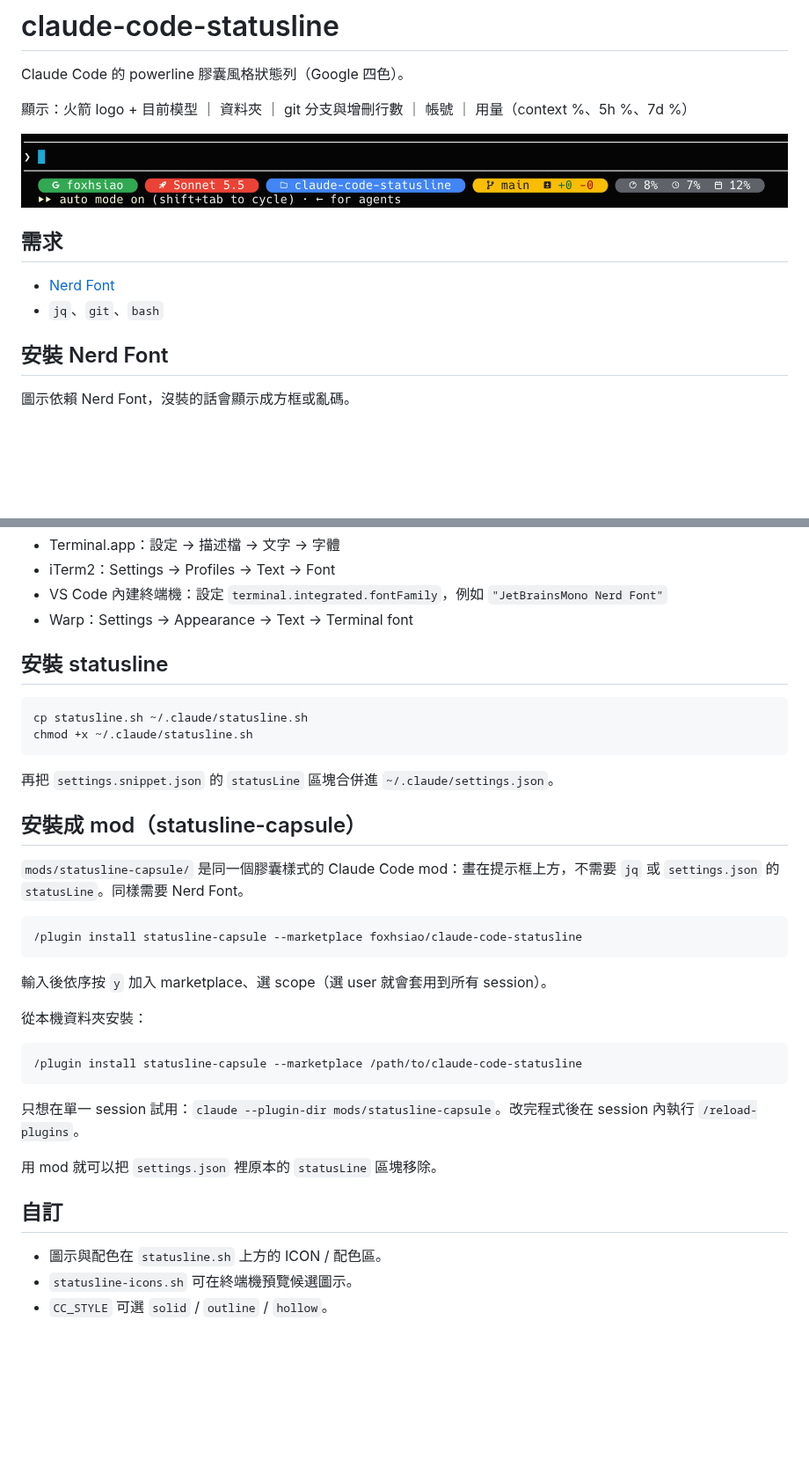
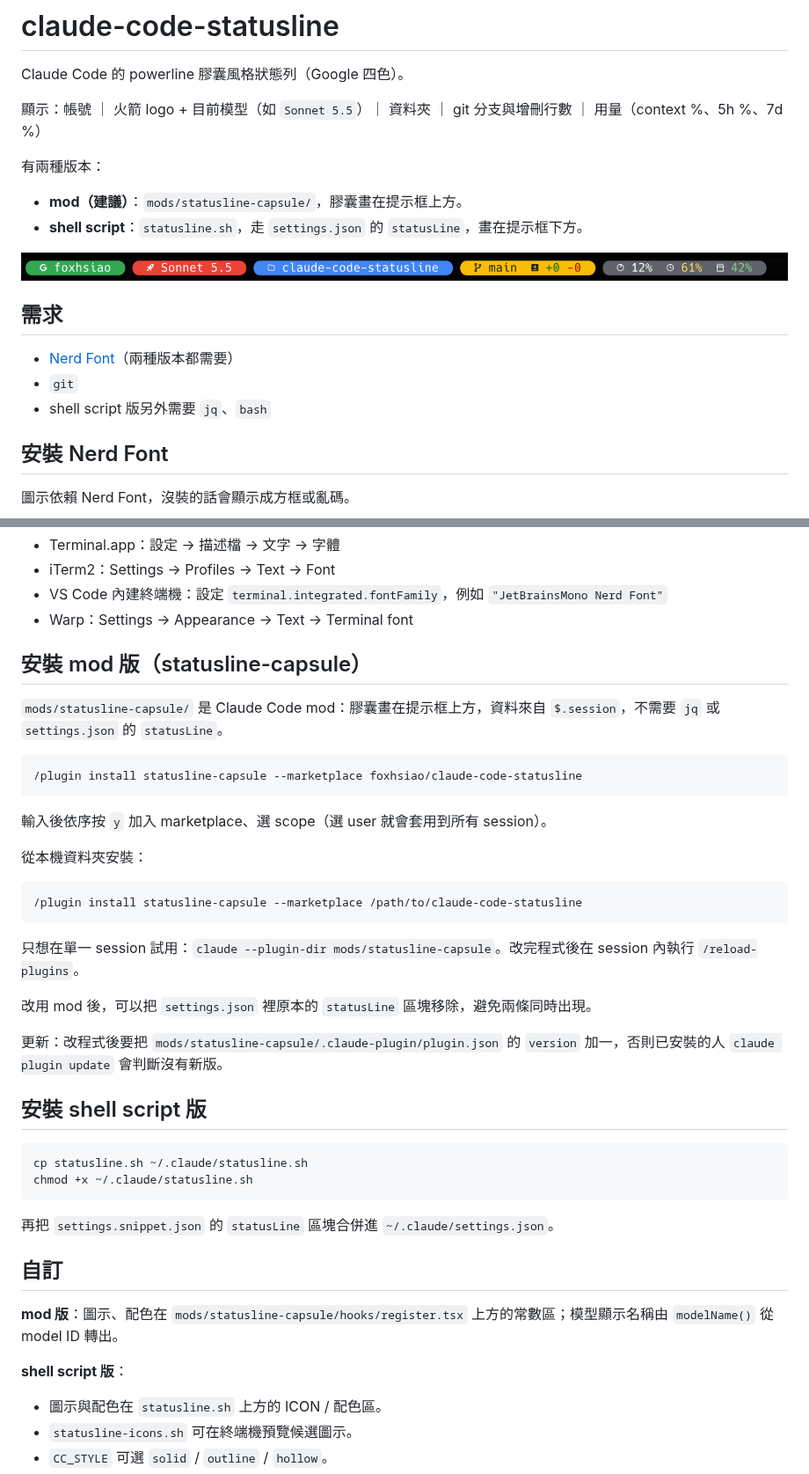
Before and after one commit to foxhsiao/claude-code-statusline, a Markdown page: README.md, 2 parts joined by grey strips. Shown at 88% size. GitHub-like rendering; pictures changed too: docs/screenshot.png; blank space fills up the shorter version.

Commit message:
docs: update screenshot and README for the statusline-capsule mod
Co-Authored-By: Claude Sonnet 5.5 <noreply@anthropic.com>
Claude-Session: https://claude.ai/code/session_01MKb21HJXBxpF4jYeNK17uf

````diff
--- a/README.md
+++ b/README.md
@@ -2,14 +2,20 @@
 
 Claude Code 的 powerline 膠囊風格狀態列（Google 四色）。
 
-顯示：火箭 logo + 目前模型 ｜ 資料夾 ｜ git 分支與增刪行數 ｜ 帳號 ｜ 用量（context %、5h %、7d %）
+顯示：帳號 ｜ 火箭 logo + 目前模型（如 `Sonnet 5.5`）｜ 資料夾 ｜ git 分支與增刪行數 ｜ 用量（context %、5h %、7d %）
+
+有兩種版本：
+
+- **mod（建議）**：`mods/statusline-capsule/`，膠囊畫在提示框上方。
+- **shell script**：`statusline.sh`，走 `settings.json` 的 `statusLine`，畫在提示框下方。
 
 ![statusline screenshot](docs/screenshot.png)
 
 ## 需求
 
-- [Nerd Font](https://www.nerdfonts.com/)
-- `jq`、`git`、`bash`
+- [Nerd Font](https://www.nerdfonts.com/)（兩種版本都需要）
+- `git`
+- shell script 版另外需要 `jq`、`bash`
 
 ## 安裝 Nerd Font
 
@@ -45,18 +51,9 @@ fc-cache -fv
 - VS Code 內建終端機：設定 `terminal.integrated.fontFamily`，例如 `"JetBrainsMono Nerd Font"`
 - Warp：Settings → Appearance → Text → Terminal font
 
-## 安裝 statusline
+## 安裝 mod 版（statusline-capsule）
 
-```sh
-cp statusline.sh ~/.claude/statusline.sh
-chmod +x ~/.claude/statusline.sh
-```
-
-再把 `settings.snippet.json` 的 `statusLine` 區塊合併進 `~/.claude/settings.json`。
-
-## 安裝成 mod（statusline-capsule）
-
-`mods/statusline-capsule/` 是同一個膠囊樣式的 Claude Code mod：畫在提示框上方，不需要 `jq` 或 `settings.json` 的 `statusLine`。同樣需要 Nerd Font。
+`mods/statusline-capsule/` 是 Claude Code mod：膠囊畫在提示框上方，資料來自 `$.session`，不需要 `jq` 或 `settings.json` 的 `statusLine`。
 
 ```
 /plugin install statusline-capsule --marketplace foxhsiao/claude-code-statusline
@@ -72,9 +69,24 @@ chmod +x ~/.claude/statusline.sh
 
 只想在單一 session 試用：`claude --plugin-dir mods/statusline-capsule`。改完程式後在 session 內執行 `/reload-plugins`。
 
-用 mod 就可以把 `settings.json` 裡原本的 `statusLine` 區塊移除。
+改用 mod 後，可以把 `settings.json` 裡原本的 `statusLine` 區塊移除，避免兩條同時出現。
+
+更新：改程式後要把 `mods/statusline-capsule/.claude-plugin/plugin.json` 的 `version` 加一，否則已安裝的人 `claude plugin update` 會判斷沒有新版。
+
+## 安裝 shell script 版
+
+```sh
+cp statusline.sh ~/.claude/statusline.sh
+chmod +x ~/.claude/statusline.sh
+```
+
+再把 `settings.snippet.json` 的 `statusLine` 區塊合併進 `~/.claude/settings.json`。
 
 ## 自訂
+
+**mod 版**：圖示、配色在 `mods/statusline-capsule/hooks/register.tsx` 上方的常數區；模型顯示名稱由 `modelName()` 從 model ID 轉出。
+
+**shell script 版**：
 
 - 圖示與配色在 `statusline.sh` 上方的 ICON / 配色區。
 - `statusline-icons.sh` 可在終端機預覽候選圖示。
````
